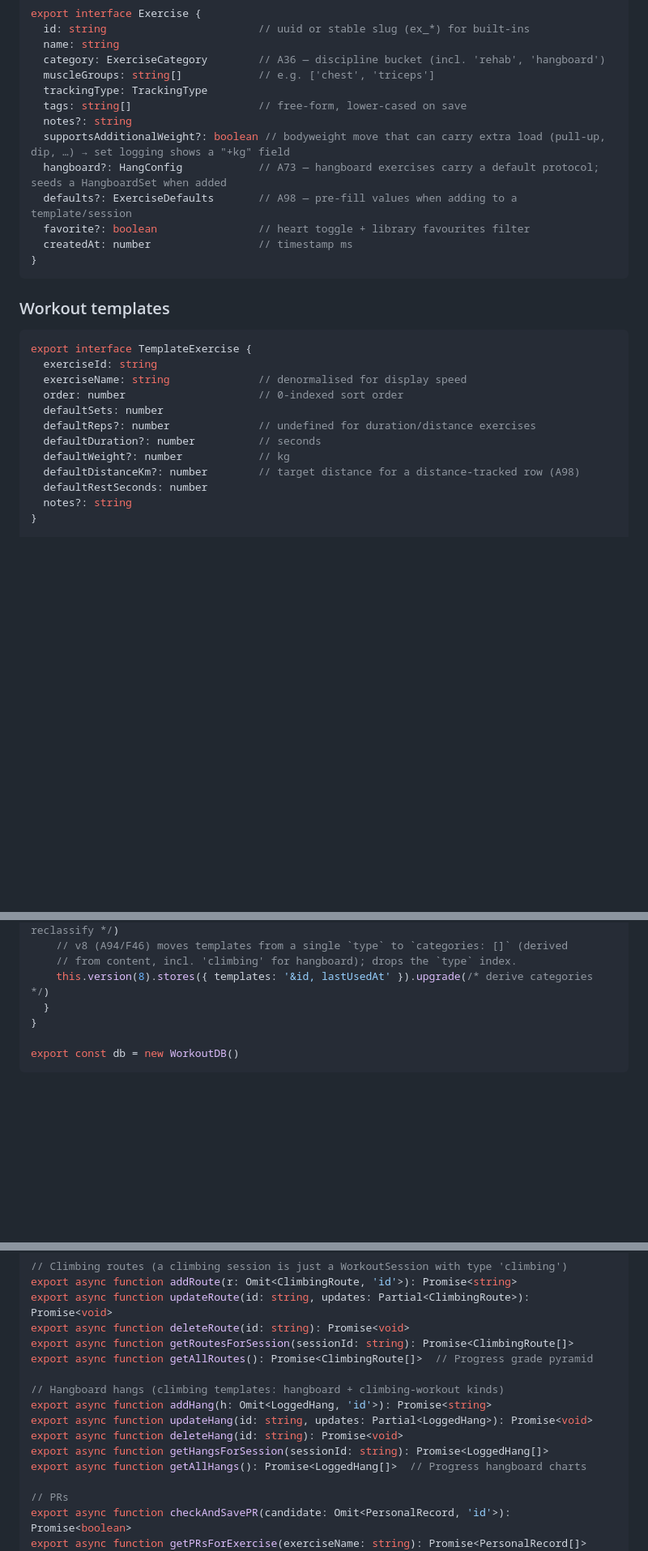
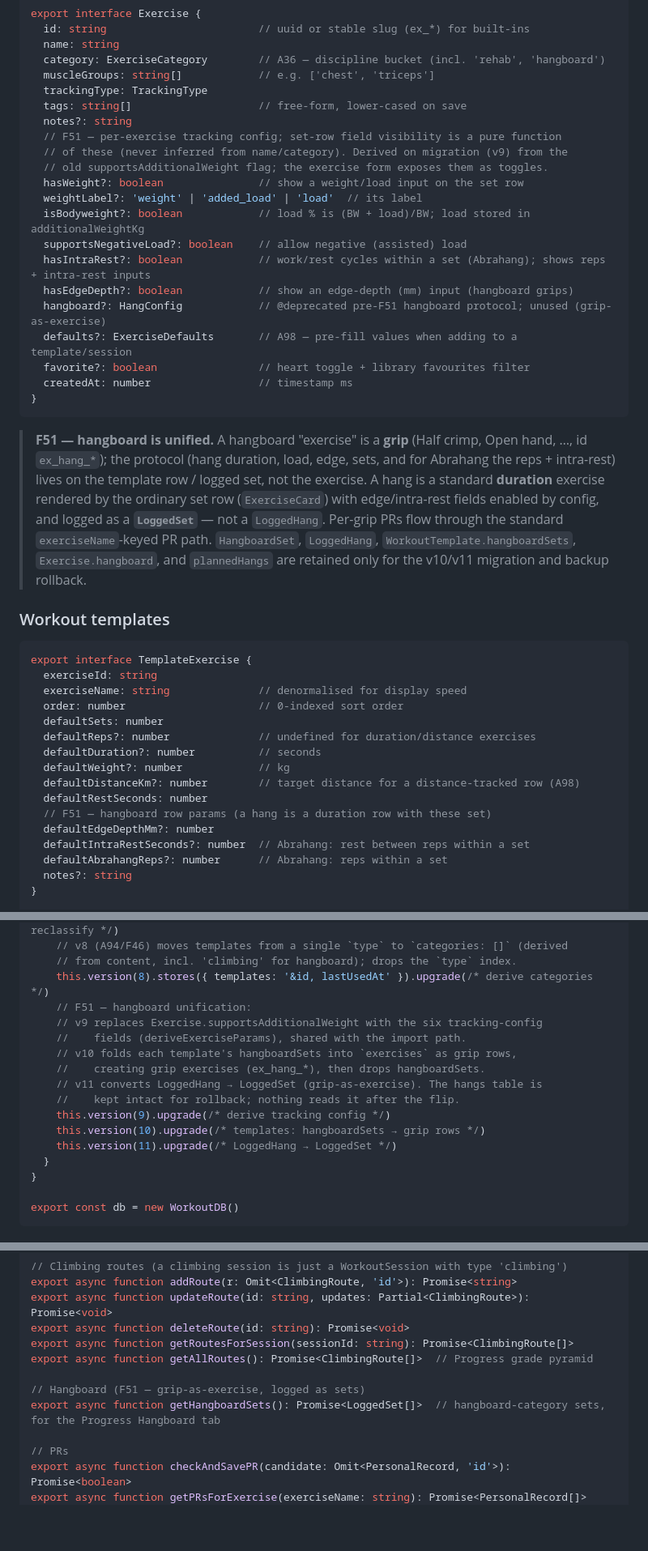
Before and after one commit to laidlaw42/workout_tracker, a Markdown page: docs/01_data_model.md, 3 parts joined by grey strips. Shown at 81% size. GitHub-like rendering; blank space fills up the shorter version.

Commit message:
docs: bring the data-model / screens / reference docs up to date with F51
- 01_data_model: Exercise tracking-config fields (hasWeight/weightLabel/
  isBodyweight/supportsNegativeLoad/hasIntraRest/hasEdgeDepth); the grip-as-exercise
  note; TemplateExercise + LoggedSet hangboard fields; HangboardSet / LoggedHang /
  hangboardSets / Exercise.hangboard marked deprecated (migration + rollback only);
  Dexie v9/v10/v11; helper API drops the hang CRUD, adds getHangboardSets.
- 02_screens: climbing-workout hangs render via ExerciseCard, not HangCard.
- 05_reference: hangboard PRs flow through the standard per-exercise path.

Co-Authored-By: Claude Opus 4.8 <noreply@anthropic.com>

````diff
--- a/docs/01_data_model.md
+++ b/docs/01_data_model.md
@@ -56,13 +56,31 @@ export interface Exercise {
   trackingType: TrackingType
   tags: string[]                    // free-form, lower-cased on save
   notes?: string
-  supportsAdditionalWeight?: boolean // bodyweight move that can carry extra load (pull-up, dip, …) → set logging shows a "+kg" field
-  hangboard?: HangConfig            // A73 — hangboard exercises carry a default protocol; seeds a HangboardSet when added
+  // F51 — per-exercise tracking config; set-row field visibility is a pure function
+  // of these (never inferred from name/category). Derived on migration (v9) from the
+  // old supportsAdditionalWeight flag; the exercise form exposes them as toggles.
+  hasWeight?: boolean               // show a weight/load input on the set row
+  weightLabel?: 'weight' | 'added_load' | 'load'  // its label
+  isBodyweight?: boolean            // load % is (BW + load)/BW; load stored in additionalWeightKg
+  supportsNegativeLoad?: boolean    // allow negative (assisted) load
+  hasIntraRest?: boolean            // work/rest cycles within a set (Abrahang); shows reps + intra-rest inputs
+  hasEdgeDepth?: boolean            // show an edge-depth (mm) input (hangboard grips)
+  hangboard?: HangConfig            // @deprecated pre-F51 hangboard protocol; unused (grip-as-exercise)
   defaults?: ExerciseDefaults       // A98 — pre-fill values when adding to a template/session
   favorite?: boolean                // heart toggle + library favourites filter
   createdAt: number                 // timestamp ms
 }
 ```
+
+> **F51 — hangboard is unified.** A hangboard "exercise" is a **grip** (Half crimp,
+> Open hand, …, id `ex_hang_*`); the protocol (hang duration, load, edge, sets, and
+> for Abrahang the reps + intra-rest) lives on the template row / logged set, not the
+> exercise. A hang is a standard **duration** exercise rendered by the ordinary set
+> row (`ExerciseCard`) with edge/intra-rest fields enabled by config, and logged as a
+> **`LoggedSet`** — not a `LoggedHang`. Per-grip PRs flow through the standard
+> `exerciseName`-keyed PR path. `HangboardSet`, `LoggedHang`, `WorkoutTemplate.hangboardSets`,
+> `Exercise.hangboard`, and `plannedHangs` are retained only for the v10/v11 migration
+> and backup rollback.
 
 ### Workout templates
 
@@ -77,6 +95,10 @@ export interface TemplateExercise {
   defaultWeight?: number            // kg
   defaultDistanceKm?: number        // target distance for a distance-tracked row (A98)
   defaultRestSeconds: number
+  // F51 — hangboard row params (a hang is a duration row with these set)
+  defaultEdgeDepthMm?: number
+  defaultIntraRestSeconds?: number  // Abrahang: rest between reps within a set
+  defaultAbrahangReps?: number      // Abrahang: reps within a set
   notes?: string
 }
 
@@ -359,6 +390,16 @@ export class WorkoutDB extends Dexie {
     // v8 (A94/F46) moves templates from a single `type` to `categories: []` (derived
     // from content, incl. 'climbing' for hangboard); drops the `type` index.
     this.version(8).stores({ templates: '&id, lastUsedAt' }).upgrade(/* derive categories */)
+    // F51 — hangboard unification:
+    // v9 replaces Exercise.supportsAdditionalWeight with the six tracking-config
+    //    fields (deriveExerciseParams), shared with the import path.
+    // v10 folds each template's hangboardSets into `exercises` as grip rows,
+    //    creating grip exercises (ex_hang_*), then drops hangboardSets.
+    // v11 converts LoggedHang → LoggedSet (grip-as-exercise). The hangs table is
+    //    kept intact for rollback; nothing reads it after the flip.
+    this.version(9).upgrade(/* derive tracking config */)
+    this.version(10).upgrade(/* templates: hangboardSets → grip rows */)
+    this.version(11).upgrade(/* LoggedHang → LoggedSet */)
   }
 }
 
@@ -442,12 +483,8 @@ export async function deleteRoute(id: string): Promise<void>
 export async function getRoutesForSession(sessionId: string): Promise<ClimbingRoute[]>
 export async function getAllRoutes(): Promise<ClimbingRoute[]>  // Progress grade pyramid
 
-// Hangboard hangs (climbing templates: hangboard + climbing-workout kinds)
-export async function addHang(h: Omit<LoggedHang, 'id'>): Promise<string>
-export async function updateHang(id: string, updates: Partial<LoggedHang>): Promise<void>
-export async function deleteHang(id: string): Promise<void>
-export async function getHangsForSession(sessionId: string): Promise<LoggedHang[]>
-export async function getAllHangs(): Promise<LoggedHang[]>  // Progress hangboard charts
+// Hangboard (F51 — grip-as-exercise, logged as sets)
+export async function getHangboardSets(): Promise<LoggedSet[]>  // hangboard-category sets, for the Progress Hangboard tab
 
 // PRs
 export async function checkAndSavePR(candidate: Omit<PersonalRecord, 'id'>): Promise<boolean>
````
Also changed, not shown: other parts of docs/01_data_model.md (+14 -5 lines), docs/02_screens_and_routing.md (+3 -3 lines), docs/05_reference.md (+1 -1 lines).
